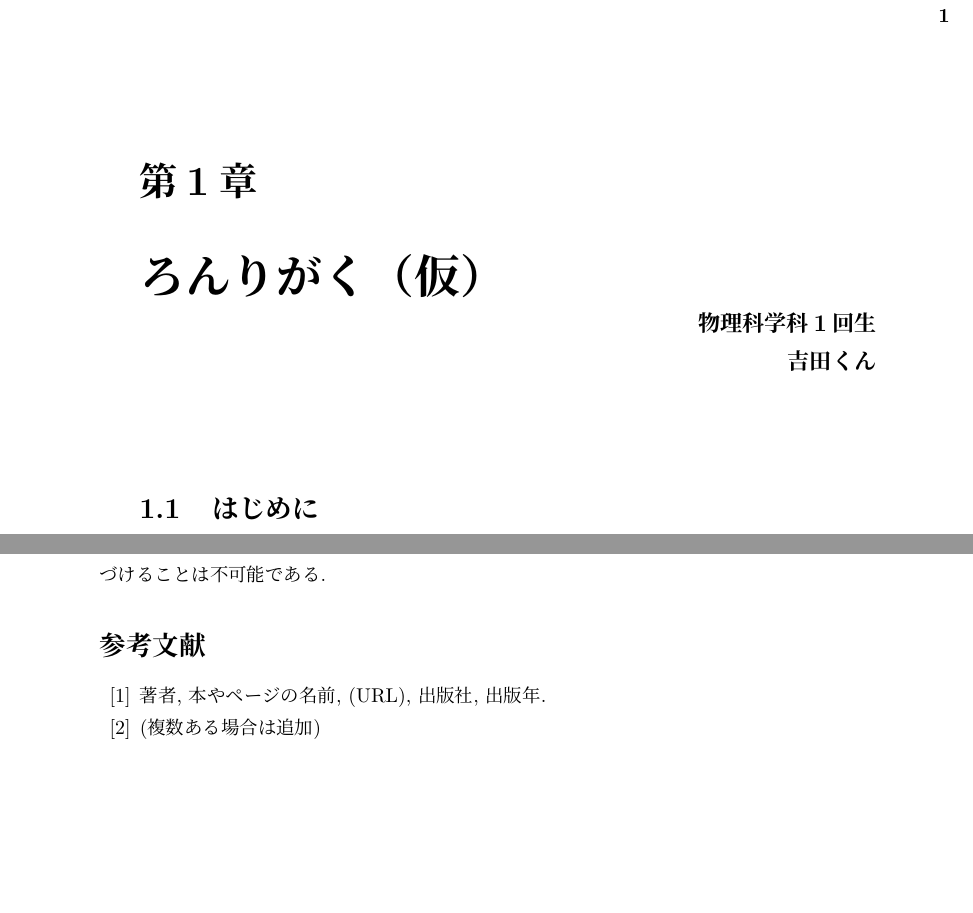
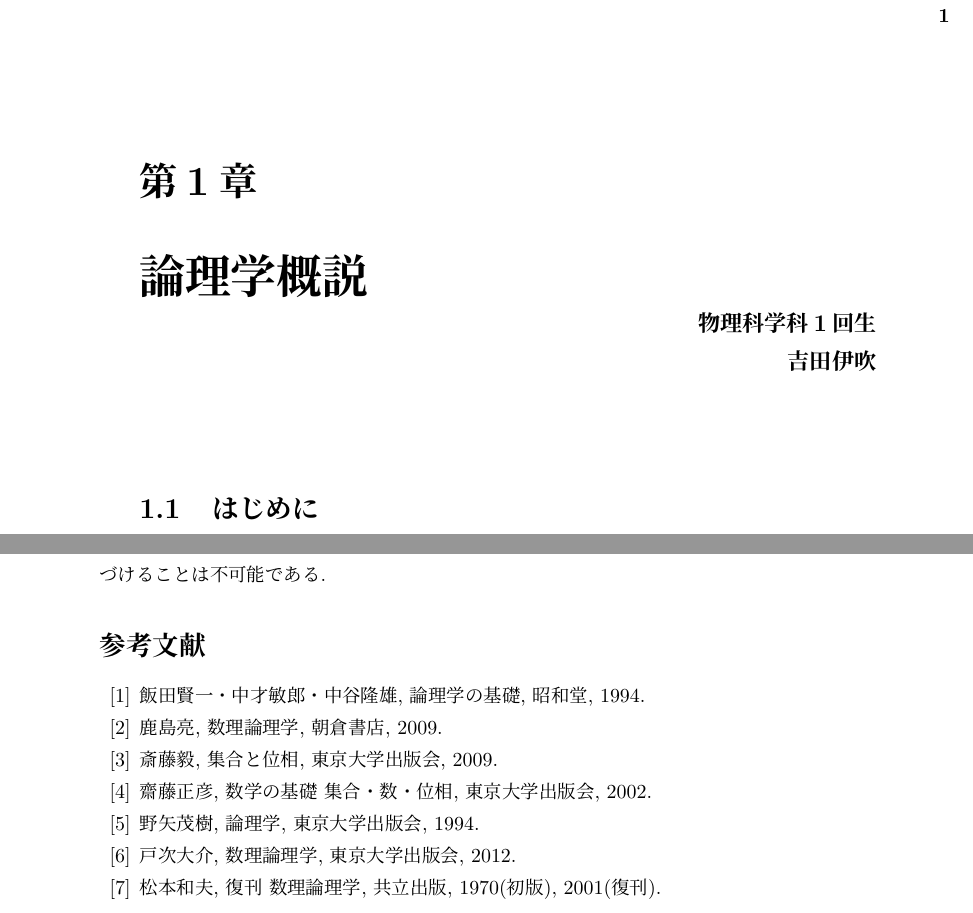
Before and after one commit to vuccaken/kaishi2019, a LaTeX book (tex/yoshida.tex): two parts of pages 3 and 24 of 24 before the commit and two parts of pages 3 and 24 of 25 after it, joined at a grey line, cut so that both start at the same text, the shorter picture padded with empty space. Compiled offline with pLaTeX and dvipdfmx.

Commit message:
Update yoshida.tex

```diff
--- a/tex/yoshida.tex
+++ b/tex/yoshida.tex
@@ -23,9 +23,9 @@
 
 % - - - - - - - - - - - - - - - - - - - - - - - - %
 \kaishititle%
-  {ろんりがく（仮）}% title
+  {論理学概説}% title
   {物理科学科1回生}% 所属
-  {吉田くん}% name
+  {吉田伊吹}% name
 % - - - - - - - - - - - - - - - - - - - - - - - - %
 
 \section{はじめに}
@@ -708,8 +708,13 @@ $I(\gamma)=T(\gamma \in \Gamma)$であることを仮定して$I(\psi \to \varph
 
 %% 参考文献
 \begin{thebibliography}{99}
-  \item 著者, 本やページの名前, (URL), 出版社, 出版年.
-  \item (複数ある場合は追加)
+  \item 飯田賢一・中才敏郎・中谷隆雄, 論理学の基礎, 昭和堂, 1994.
+  \item 鹿島亮, 数理論理学, 朝倉書店, 2009.
+  \item 斎藤毅, 集合と位相, 東京大学出版会, 2009.
+  \item 齋藤正彦, 数学の基礎 集合・数・位相, 東京大学出版会, 2002.
+  \item 野矢茂樹, 論理学, 東京大学出版会, 1994.
+  \item 戸次大介, 数理論理学, 東京大学出版会, 2012.
+  \item 松本和夫, 復刊 数理論理学, 共立出版, 1970(初版), 2001(復刊).
   \item @vuccaken, 物科研HP, \url{https://vuccaken.github.io}, 2019.
 \end{thebibliography}
 
```
